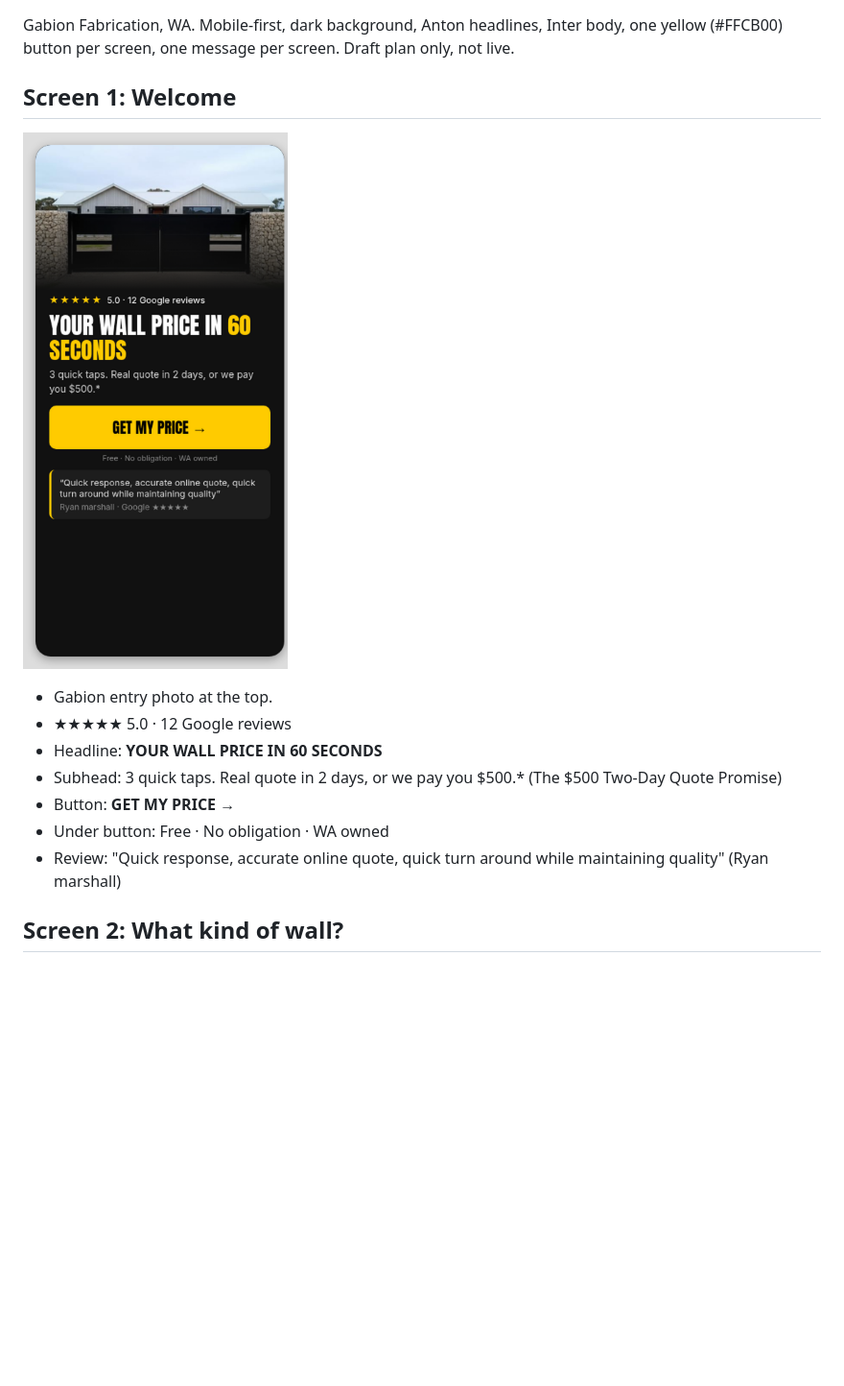
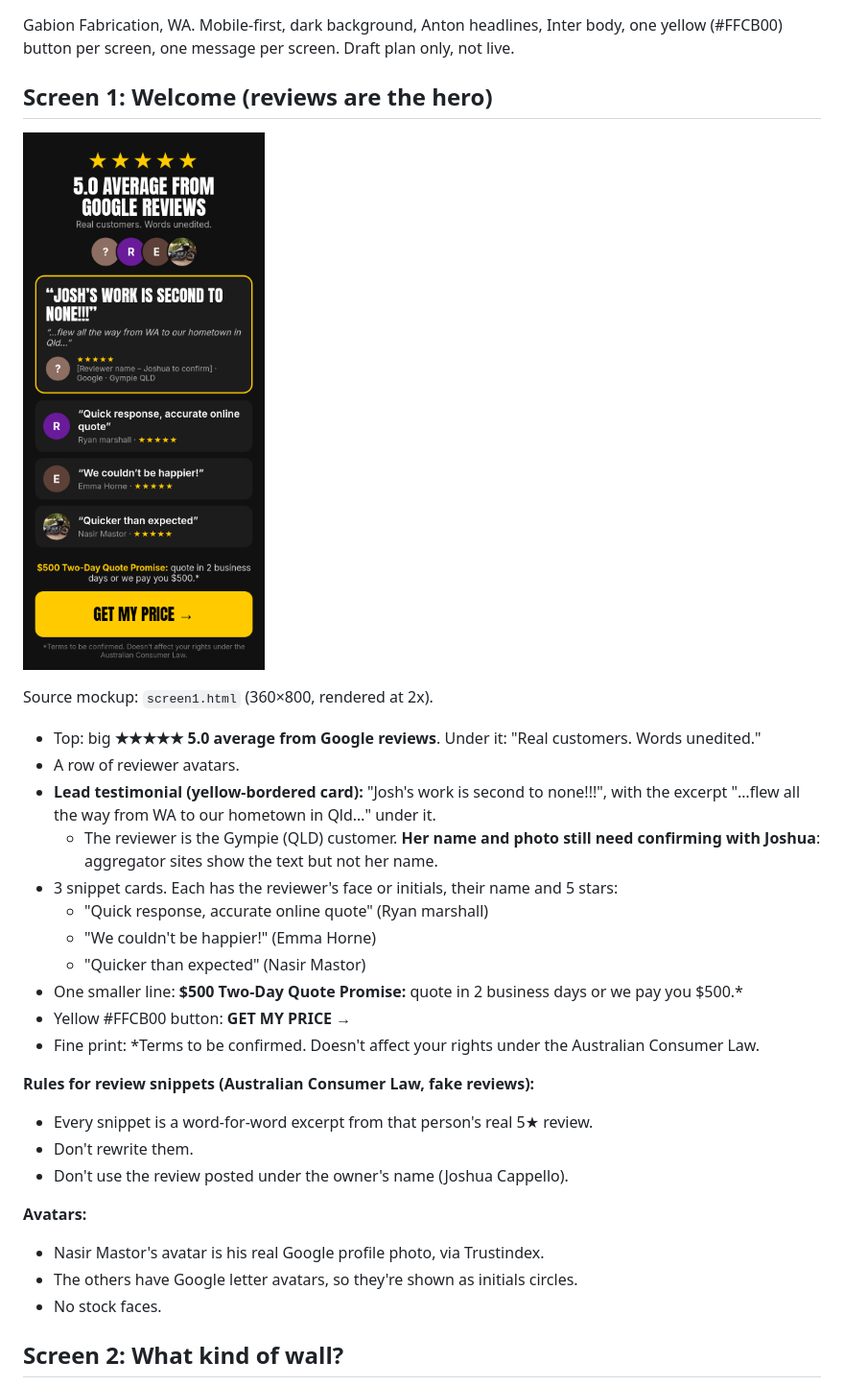
Before and after one commit to gabionRstar/calculator-test, a Markdown page: quiz-plan/README.md, the part around the change. Shown at 96% size. Rendered like a GitHub page; pictures changed too: quiz-plan/screen1.png; blank space fills up the shorter version.

Commit message:
Quiz plan screen 1: reviews as hero, Gympie lead testimonial, verbatim snippets

```diff
--- a/quiz-plan/README.md
+++ b/quiz-plan/README.md
@@ -2,15 +2,32 @@
 
 Gabion Fabrication, WA. Mobile-first, dark background, Anton headlines, Inter body, one yellow (#FFCB00) button per screen, one message per screen. Draft plan only, not live.
 
-## Screen 1: Welcome
+## Screen 1: Welcome (reviews are the hero)
 ![Screen 1](screen1.png)
-- Gabion entry photo at the top.
-- ★★★★★ 5.0 · 12 Google reviews
-- Headline: **YOUR WALL PRICE IN 60 SECONDS**
-- Subhead: 3 quick taps. Real quote in 2 days, or we pay you $500.* (The $500 Two-Day Quote Promise)
-- Button: **GET MY PRICE →**
-- Under button: Free · No obligation · WA owned
-- Review: "Quick response, accurate online quote, quick turn around while maintaining quality" (Ryan marshall)
+
+Source mockup: `screen1.html` (360×800, rendered at 2x).
+
+- Top: big **★★★★★ 5.0 average from Google reviews**. Under it: "Real customers. Words unedited."
+- A row of reviewer avatars.
+- **Lead testimonial (yellow-bordered card):** "Josh's work is second to none!!!", with the excerpt "…flew all the way from WA to our hometown in Qld…" under it.
+  - The reviewer is the Gympie (QLD) customer. **Her name and photo still need confirming with Joshua**: aggregator sites show the text but not her name.
+- 3 snippet cards. Each has the reviewer's face or initials, their name and 5 stars:
+  - "Quick response, accurate online quote" (Ryan marshall)
+  - "We couldn't be happier!" (Emma Horne)
+  - "Quicker than expected" (Nasir Mastor)
+- One smaller line: **$500 Two-Day Quote Promise:** quote in 2 business days or we pay you $500.*
+- Yellow #FFCB00 button: **GET MY PRICE →**
+- Fine print: *Terms to be confirmed. Doesn't affect your rights under the Australian Consumer Law.
+
+**Rules for review snippets (Australian Consumer Law, fake reviews):**
+- Every snippet is a word-for-word excerpt from that person's real 5★ review.
+- Don't rewrite them.
+- Don't use the review posted under the owner's name (Joshua Cappello).
+
+**Avatars:**
+- Nasir Mastor's avatar is his real Google profile photo, via Trustindex.
+- The others have Google letter avatars, so they're shown as initials circles.
+- No stock faces.
 
 ## Screen 2: What kind of wall?
 ![Screen 2](screen2.png)
```
Also changed, not shown: quiz-plan/img/nasir-mastor.jpg (added), 1 other file.
